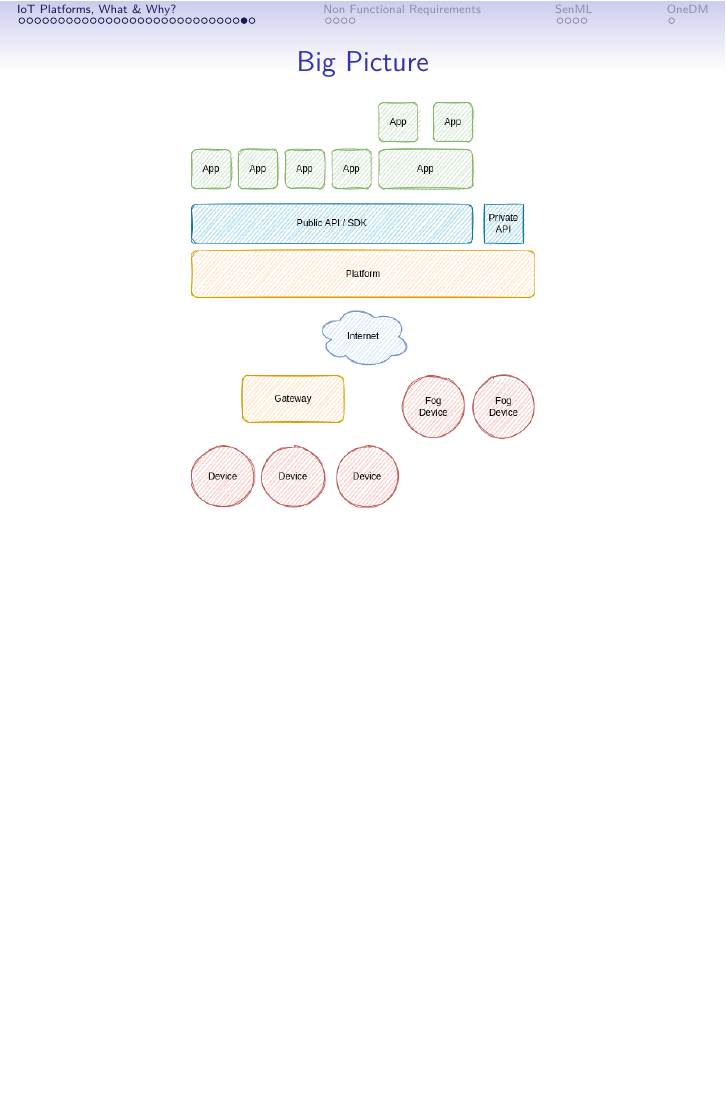
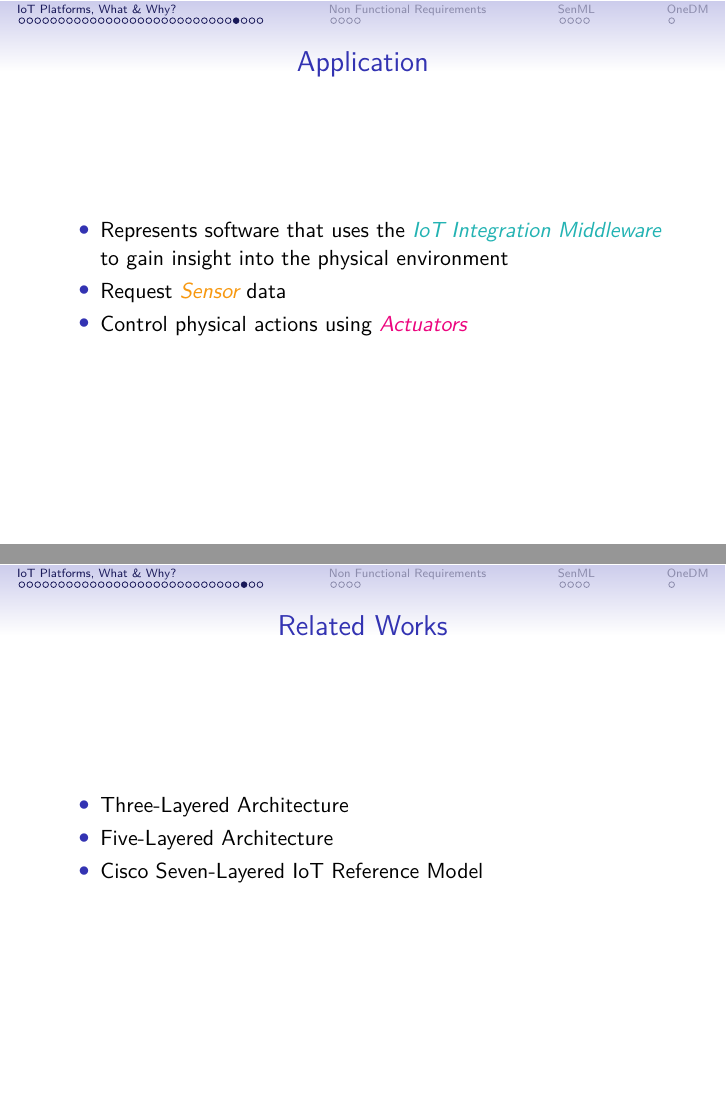
Before and after one commit to citado/iot-lecture, LaTeX slides (platform/main.tex): page 31 of 41 before the commit and pages 30 and 31 of 42 after it, the two joined at a grey line, the shorter picture padded with empty space. Compiled offline with XeLaTeX.

Commit message:
feat: add related works for reference architecture

```diff
--- a/platform/main.tex
+++ b/platform/main.tex
@@ -310,6 +310,20 @@
 
 \begin{frame}
   \frametitle{Application}
+  \begin{itemize}
+    \item Represents software that uses the \textit{\color{TealBlue} IoT Integration Middleware} to gain insight into the physical environment
+    \item Request \textit{\color{YellowOrange} Sensor} data
+    \item Control physical actions using \textit{\color{RubineRed} Actuators}
+  \end{itemize}
+\end{frame}
+
+\begin{frame}
+  \frametitle{Related Works}
+  \begin{itemize}
+    \item Three-Layered Architecture
+    \item Five-Layered Architecture
+    \item Cisco Seven-Layered IoT Reference Model
+  \end{itemize}
 \end{frame}
 
 \begin{frame}
```
